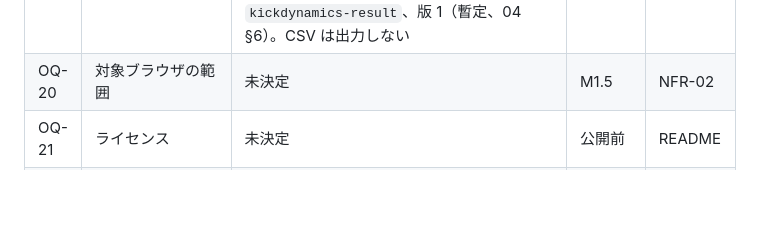
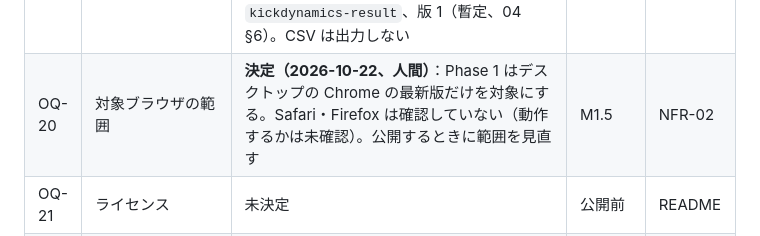
Before and after one commit to nasumiso/kick-dynamics, a Markdown page: docs/research/references-and-open-questions.md, the part around the change. GitHub-like rendering; blank space fills up the shorter version.

```diff
--- a/docs/research/references-and-open-questions.md
+++ b/docs/research/references-and-open-questions.md
@@ -99,7 +99,7 @@
 | OQ-17 | UI コントロール用ライブラリの採否 | 未決定（素の HTML でも可） | M1.4 | ADR-0001 |
 | OQ-18 | シミュレーションの実行スレッド（メイン／Web Worker） | 計測後に判断 | M1.5 | 04 §7 |
 | OQ-19 | 結果の出力形式（JSON／CSV）とスキーマ | **決定**：JSON 1 ファイル（2026-10-20、T1.5-06）。入力・パラメータ（値・単位・確からしさ・出典）・設定・モデルの版・結果（衝突・測定値・警告・軌道の全サンプル）を SI のまま出力する。スキーマ名 `kickdynamics-result`、版 1（暫定、04 §6）。CSV は出力しない | — | FR-20 |
-| OQ-20 | 対象ブラウザの範囲 | 未決定 | M1.5 | NFR-02 |
+| OQ-20 | 対象ブラウザの範囲 | **決定（2026-10-22、人間）**：Phase 1 はデスクトップの Chrome の最新版だけを対象にする。Safari・Firefox は確認していない（動作するかは未確認）。公開するときに範囲を見直す | M1.5 | NFR-02 |
 | OQ-21 | ライセンス | 未決定 | 公開前 | README |
 | OQ-22 | ゲーム化の際の調整の扱い（Core の外でどこまで調整するか、物理モードとの区別） | 方針：Core に補正を入れない（01 §5） | Phase 5 前 | 01 §5 |
 | OQ-23 | ボールの初期状態（地面上で静止以外：浮いたボール、転がるボール）を Phase 1 で扱うか | 暫定：静止のみ | M1.3 | 05 §4 |
```
Also changed, not shown: docs/02-requirements.md (+1 -1 lines), specs/001-kick-prototype/tasks.md (+26 -0 lines).
